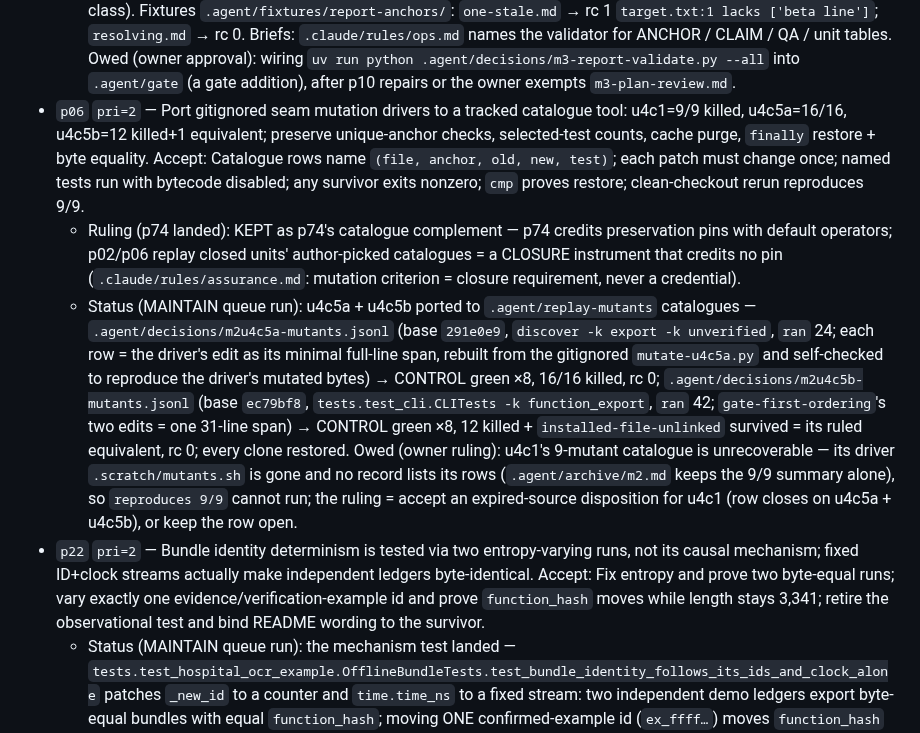
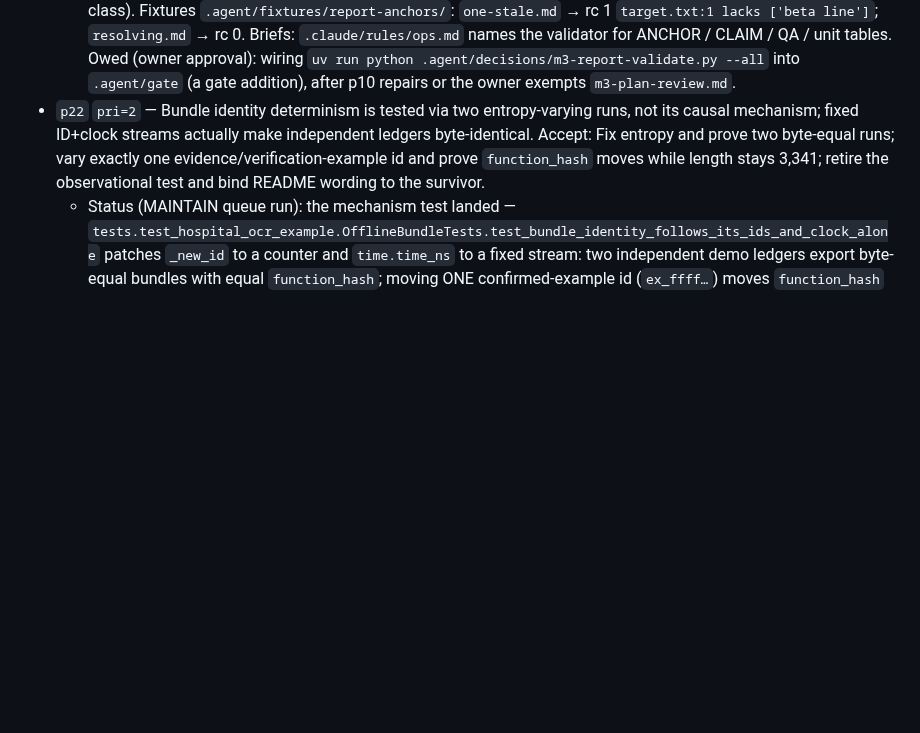
Before and after one commit to eturkes/cement, a Markdown page: .agent/deferred.md, the part around the change. GitHub-like rendering; blank space fills up the shorter version.

```diff
--- a/.agent/deferred.md
+++ b/.agent/deferred.md
@@ -24,9 +24,6 @@ and an unresolvable closure SHA red).
 
 - `p05` `pri=3` — Tracked `.agent/decisions/m3-report-validate.py` checks report `path:line` + symbol anchors, but no gate runs it; wire every recognized `.agent/decisions/*.md` table shape so anchor drift cannot hide. Accept: The configured gate runs the validator; a committed fixture with one resolving + one stale anchor fails; teammate briefs cite the tracked validator path.
   - Status (MAINTAIN queue run): `.agent/decisions/m3-report-validate.py` gains `--rev SHA` (anchors resolve in git objects) and `--all` (every tracked `.agent/decisions/*.md` holding a recognized table, graded AT THE COMMIT THAT ADDED IT — a record's anchors describe the tree it was written against, so the working tree reds correct history: 700+ anchors of the three M3 maps drift at HEAD and all resolve at `3a53389`). `--all` today: 6 records, 5 PASS, 1 FAIL = `m3-plan-review.md` (48 anchors into the gitignored `.scratch/agents/plan-m3.md`, p10's class). Fixtures `.agent/fixtures/report-anchors/`: `one-stale.md` → rc 1 `target.txt:1 lacks ['beta line']`; `resolving.md` → rc 0. Briefs: `.claude/rules/ops.md` names the validator for ANCHOR / CLAIM / QA / unit tables. Owed (owner approval): wiring `uv run python .agent/decisions/m3-report-validate.py --all` into `.agent/gate` (a gate addition), after p10 repairs or the owner exempts `m3-plan-review.md`.
-- `p06` `pri=2` — Port gitignored seam mutation drivers to a tracked catalogue tool: u4c1=9/9 killed, u4c5a=16/16, u4c5b=12 killed+1 equivalent; preserve unique-anchor checks, selected-test counts, cache purge, `finally` restore + byte equality. Accept: Catalogue rows name `(file, anchor, old, new, test)`; each patch must change once; named tests run with bytecode disabled; any survivor exits nonzero; `cmp` proves restore; clean-checkout rerun reproduces 9/9.
-  - Ruling (p74 landed): KEPT as p74's catalogue complement — p74 credits preservation pins with default operators; p02/p06 replay closed units' author-picked catalogues = a CLOSURE instrument that credits no pin (`.claude/rules/assurance.md`: mutation criterion = closure requirement, never a credential).
-  - Status (MAINTAIN queue run): u4c5a + u4c5b ported to `.agent/replay-mutants` catalogues — `.agent/decisions/m2u4c5a-mutants.jsonl` (base `291e0e9`, `discover -k export -k unverified`, `ran` 24; each row = the driver's edit as its minimal full-line span, rebuilt from the gitignored `mutate-u4c5a.py` and self-checked to reproduce the driver's mutated bytes) → CONTROL green ×8, 16/16 killed, rc 0; `.agent/decisions/m2u4c5b-mutants.jsonl` (base `ec79bf8`, `tests.test_cli.CLITests -k function_export`, `ran` 42; `gate-first-ordering`'s two edits = one 31-line span) → CONTROL green ×8, 12 killed + `installed-file-unlinked` survived = its ruled equivalent, rc 0; every clone restored. Owed (owner ruling): u4c1's 9-mutant catalogue is unrecoverable — its driver `.scratch/mutants.sh` is gone and no record lists its rows (`.agent/archive/m2.md` keeps the 9/9 summary alone), so `reproduces 9/9` cannot run; the ruling = accept an expired-source disposition for u4c1 (row closes on u4c5a + u4c5b), or keep the row open.
 - `p22` `pri=2` — Bundle identity determinism is tested via two entropy-varying runs, not its causal mechanism; fixed ID+clock streams actually make independent ledgers byte-identical. Accept: Fix entropy and prove two byte-equal runs; vary exactly one evidence/verification-example id and prove `function_hash` moves while length stays 3,341; retire the observational test and bind README wording to the survivor.
   - Status (MAINTAIN queue run): the mechanism test landed — `tests.test_hospital_ocr_example.OfflineBundleTests.test_bundle_identity_follows_its_ids_and_clock_alone` patches `_new_id` to a counter and `time.time_ns` to a fixed stream: two independent demo ledgers export byte-equal bundles with equal `function_hash`; moving ONE confirmed-example id (`ex_ffff…`) moves `function_hash` while the byte length holds (3,830 today, asserted as equality — the row's 3,341 is the M2-era bundle); the example README's per-run sentence is named in its comment. Preservation credit: killed 2108 / survived 1513 / invalid 92 of 3713 (`.agent/decisions/p22-mutate.txt`; survivors → p101). Owed (owner approval): retiring the observational `test_bundle_identity_is_per_run_while_its_length_is_stable` deletes a test, which `CLAUDE.md` `Engineering` Verification integrity gates on the owner's approval first; the row closes once the owner approves the deletion (then delete it) or rules both tests stay.
 - `p30` `pri=4` — `tests/test_system.py:4007-4101` infers single-snapshot transaction lifetime from lock timing; no local assertion proves inner `_promoted_function_rows` executes inside the read transaction. Accept: Wrap `_promoted_function_rows`, assert `connection.in_transaction is True` before delegation, and verify one successful result.
```
Also changed, not shown: .agent/archive/deferred-closed.md (+4 -0 lines), .agent/review.md (+9 -0 lines).
